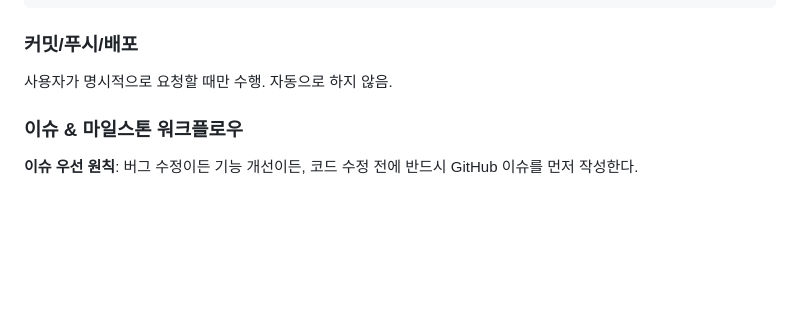
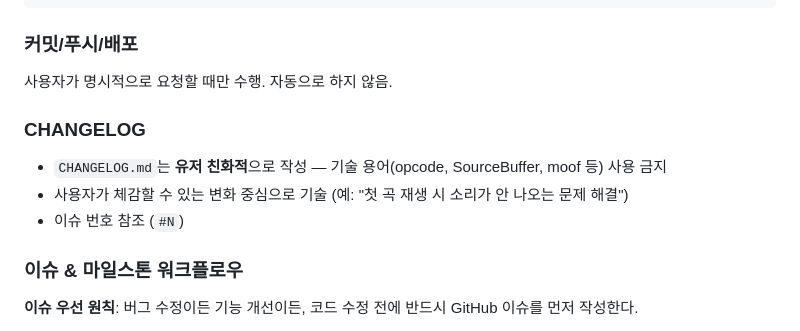
Before and after one commit to Protomothis/ShareAux, a Markdown page: AGENTS.md, the part around the change. Rendered like a GitHub page; blank space fills up the shorter version.

Commit message:
docs: AGENTS.md에 CHANGELOG 유저 친화적 작성 규칙 추가

```diff
--- a/AGENTS.md
+++ b/AGENTS.md
@@ -77,6 +77,12 @@ refactor: Modal compound component 패턴으로 전환
 ### 커밋/푸시/배포
 
 사용자가 명시적으로 요청할 때만 수행. 자동으로 하지 않음.
+
+### CHANGELOG
+
+- `CHANGELOG.md`는 **유저 친화적**으로 작성 — 기술 용어(opcode, SourceBuffer, moof 등) 사용 금지
+- 사용자가 체감할 수 있는 변화 중심으로 기술 (예: "첫 곡 재생 시 소리가 안 나오는 문제 해결")
+- 이슈 번호 참조 (`#N`)
 
 ### 이슈 & 마일스톤 워크플로우
 
```
